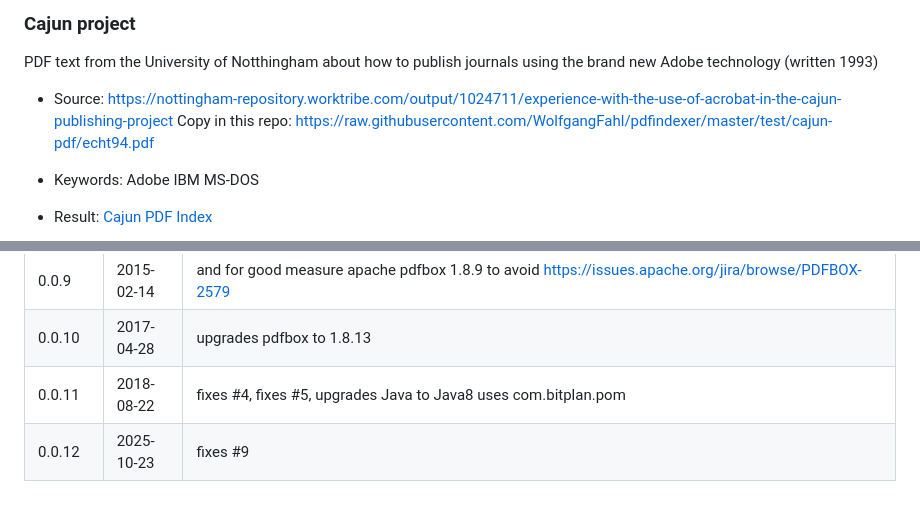
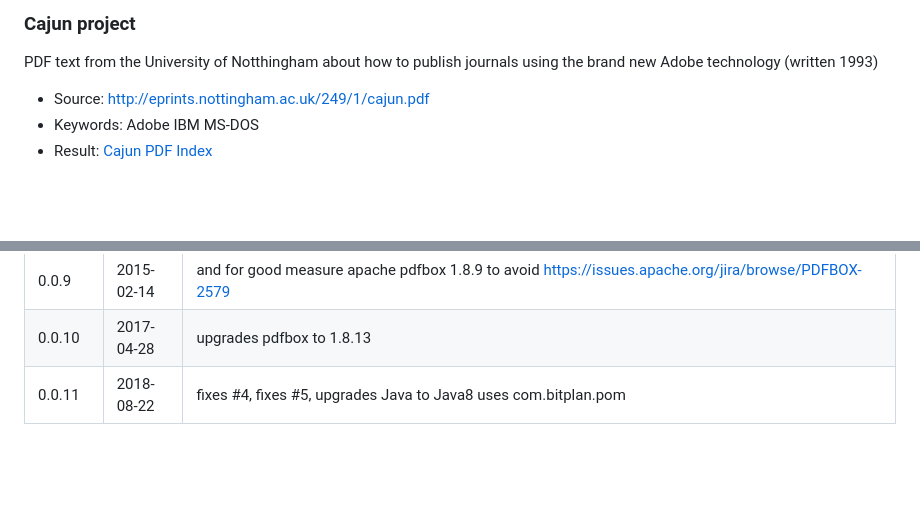
Before and after one commit to WolfgangFahl/pdfindexer, a Markdown page: README.md, 2 parts joined by grey strips. Drawn GitHub-style; blank space fills up the shorter version.

```diff
--- a/README.md
+++ b/README.md
@@ -56,9 +57,7 @@ resulting html file is in test/html/pdfindex.html
 
 ### Cajun project
 PDF text from the University of Notthingham about how to publish journals using the brand new Adobe technology (written 1993)
-* Source: https://nottingham-repository.worktribe.com/output/1024711/experience-with-the-use-of-acrobat-in-the-cajun-publishing-project
-Copy in this repo: https://raw.githubusercontent.com/WolfgangFahl/pdfindexer/master/test/cajun-pdf/echt94.pdf
-
+* Source: http://eprints.nottingham.ac.uk/249/1/cajun.pdf
 * Keywords: Adobe IBM MS-DOS
 * Result: [Cajun PDF Index](https://github.com/WolfgangFahl/pdfindexer/blob/master/test/cajun.html "Click to open HTML source")
 
@@ -127,4 +126,3 @@ You  might want to modify it our create your own template and use the -t/--templ
 | 0.0.9 | 2015-02-14| and for good measure apache pdfbox 1.8.9 to avoid https://issues.apache.org/jira/browse/PDFBOX-2579
 | 0.0.10 | 2017-04-28| upgrades pdfbox to 1.8.13
 | 0.0.11 | 2018-08-22| fixes #4, fixes #5, upgrades Java to Java8 uses com.bitplan.pom
-| 0.0.12 | 2025-10-23| fixes #9
```
Also changed, not shown: other parts of README.md (+3 -2 lines).
